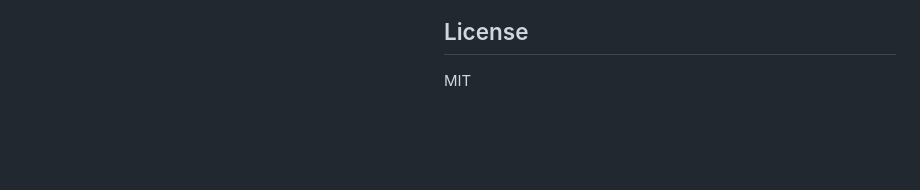
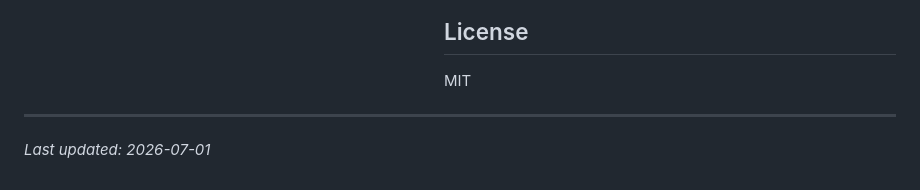
Before and after one commit to sonnymay/grasslands-online, a Markdown page: README.md, the part around the change. Drawn GitHub-style; blank space fills up the shorter version.

Commit message:
Add last updated date to README

```diff
--- a/README.md
+++ b/README.md
@@ -125,3 +125,7 @@ The world is filled with hand-crafted decorations — trees, boulders, flowers,
                             ## License
 
                             MIT
+
+---
+
+_Last updated: 2026-07-01_
```
